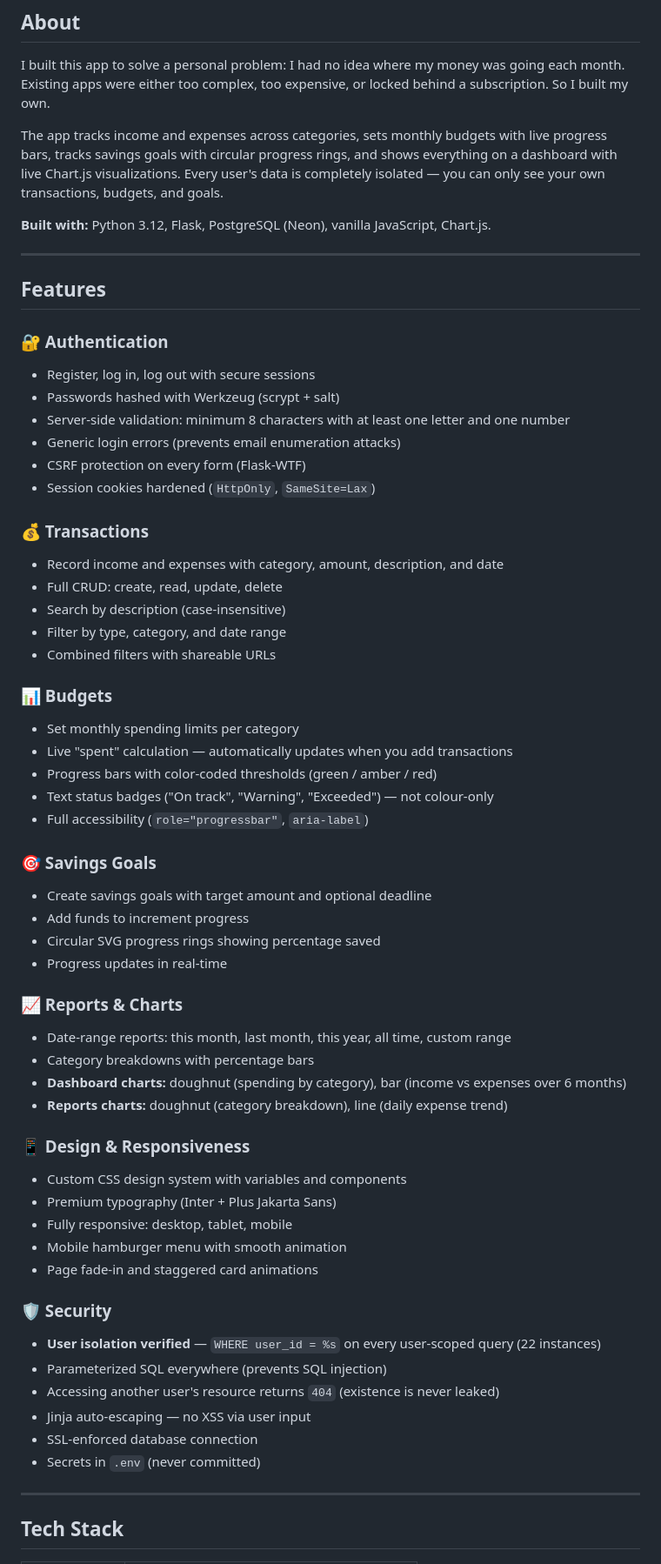
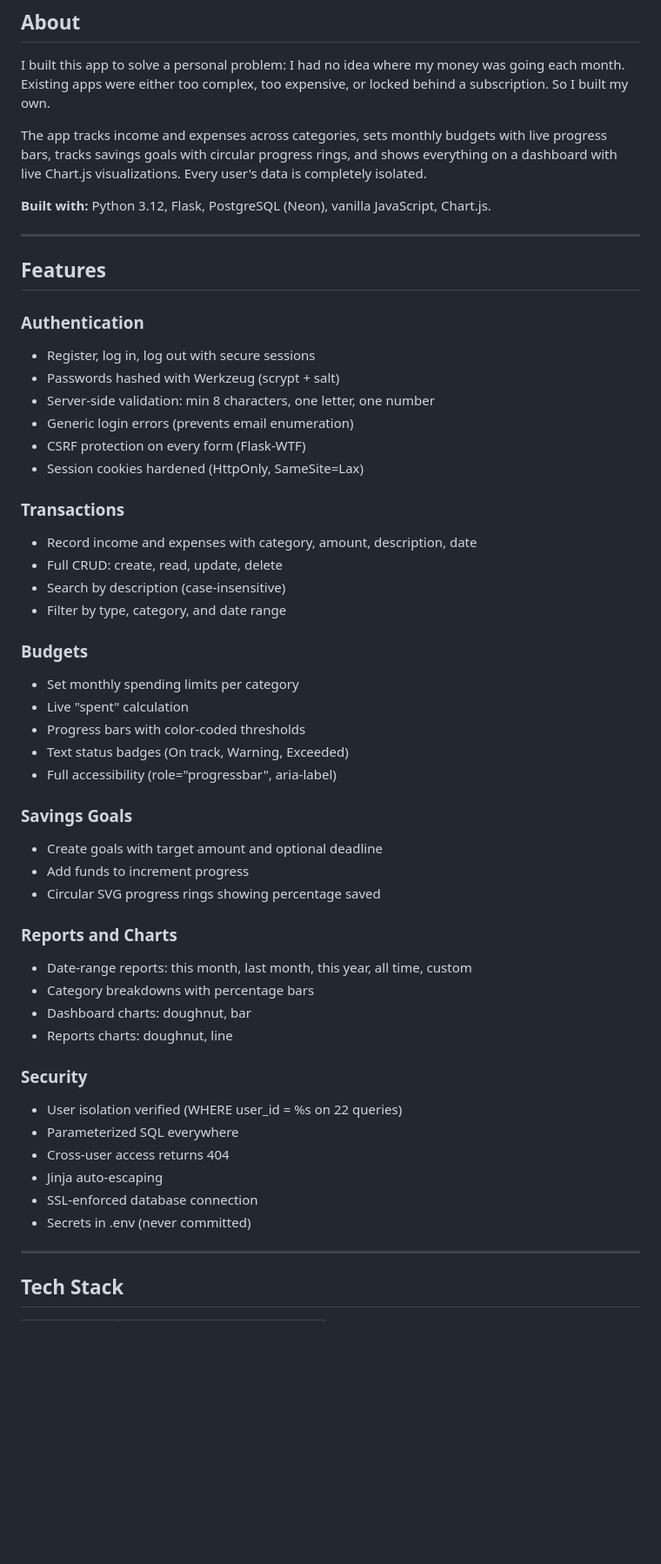
Before and after one commit to wisdom1240/finance-tracker, a Markdown page: README.md, the part around one of its changes. Shown at 87% size. Drawn GitHub-style; blank space fills up the shorter version.

Commit message:
Stage 39: Complete README content

```diff
--- a/README.md
+++ b/README.md
@@ -14,7 +13,7 @@ A full-stack, mobile-friendly web application to track personal income, expenses
 
 I built this app to solve a personal problem: I had no idea where my money was going each month. Existing apps were either too complex, too expensive, or locked behind a subscription. So I built my own.
 
-The app tracks income and expenses across categories, sets monthly budgets with live progress bars, tracks savings goals with circular progress rings, and shows everything on a dashboard with live Chart.js visualizations. Every user's data is completely isolated — you can only see your own transactions, budgets, and goals.
+The app tracks income and expenses across categories, sets monthly budgets with live progress bars, tracks savings goals with circular progress rings, and shows everything on a dashboard with live Chart.js visualizations. Every user's data is completely isolated.
 
 **Built with:** Python 3.12, Flask, PostgreSQL (Neon), vanilla JavaScript, Chart.js.
 
@@ -22,54 +21,45 @@ The app tracks income and expenses across categories, sets monthly budgets with
 
 ## Features
 
-### 🔐 Authentication
+### Authentication
 - Register, log in, log out with secure sessions
 - Passwords hashed with Werkzeug (scrypt + salt)
-- Server-side validation: minimum 8 characters with at least one letter and one number
-- Generic login errors (prevents email enumeration attacks)
+- Server-side validation: min 8 characters, one letter, one number
+- Generic login errors (prevents email enumeration)
 - CSRF protection on every form (Flask-WTF)
-- Session cookies hardened (`HttpOnly`, `SameSite=Lax`)
+- Session cookies hardened (HttpOnly, SameSite=Lax)
 
-### 💰 Transactions
-- Record income and expenses with category, amount, description, and date
+### Transactions
+- Record income and expenses with category, amount, description, date
 - Full CRUD: create, read, update, delete
 - Search by description (case-insensitive)
 - Filter by type, category, and date range
-- Combined filters with shareable URLs
 
-### 📊 Budgets
+### Budgets
 - Set monthly spending limits per category
-- Live "spent" calculation — automatically updates when you add transactions
-- Progress bars with color-coded thresholds (green / amber / red)
-- Text status badges ("On track", "Warning", "Exceeded") — not colour-only
-- Full accessibility (`role="progressbar"`, `aria-label`)
+- Live "spent" calculation
+- Progress bars with color-coded thresholds
+- Text status badges (On track, Warning, Exceeded)
+- Full accessibility (role="progressbar", aria-label)
 
-### 🎯 Savings Goals
-- Create savings goals with target amount and optional deadline
+### Savings Goals
+- Create goals with target amount and optional deadline
 - Add funds to increment progress
 - Circular SVG progress rings showing percentage saved
-- Progress updates in real-time
 
-### 📈 Reports & Charts
-- Date-range reports: this month, last month, this year, all time, custom range
+### Reports and Charts
+- Date-range reports: this month, last month, this year, all time, custom
 - Category breakdowns with percentage bars
-- **Dashboard charts:** doughnut (spending by category), bar (income vs expenses over 6 months)
-- **Reports charts:** doughnut (category breakdown), line (daily expense trend)
+- Dashboard charts: doughnut, bar
+- Reports charts: doughnut, line
 
-### 📱 Design & Responsiveness
-- Custom CSS design system with variables and components
-- Premium typography (Inter + Plus Jakarta Sans)
-- Fully responsive: desktop, tablet, mobile
-- Mobile hamburger menu with smooth animation
-- Page fade-in and staggered card animations
-
-### 🛡️ Security
-- **User isolation verified** — `WHERE user_id = %s` on every user-scoped query (22 instances)
-- Parameterized SQL everywhere (prevents SQL injection)
-- Accessing another user's resource returns `404` (existence is never leaked)
-- Jinja auto-escaping — no XSS via user input
+### Security
+- User isolation verified (WHERE user_id = %s on 22 queries)
+- Parameterized SQL everywhere
+- Cross-user access returns 404
+- Jinja auto-escaping
 - SSL-enforced database connection
-- Secrets in `.env` (never committed)
+- Secrets in .env (never committed)
 
 ---
 
```
Also changed, not shown: other parts of README.md (+141 -32 lines).
